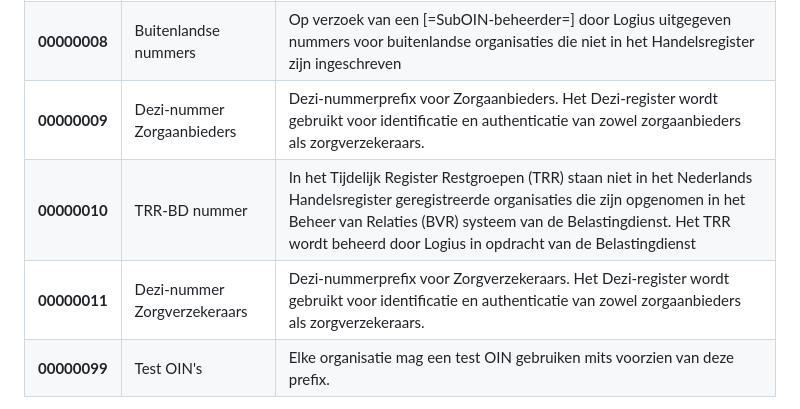
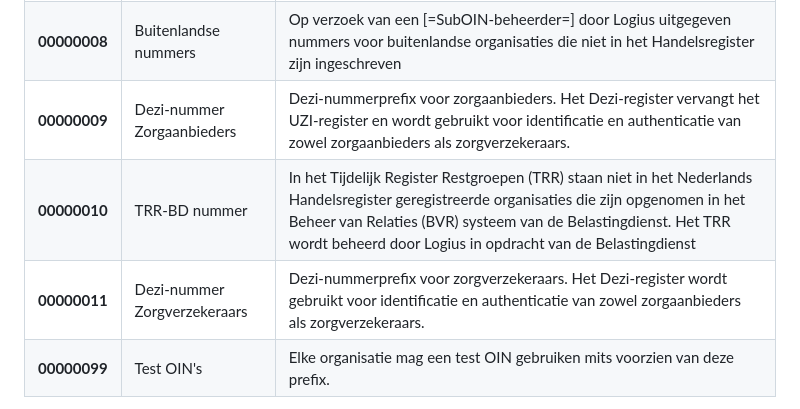
Before and after one commit to Logius-standaarden/OIN-Stelsel, a Markdown page: ch06_Data Architectuur.md, the part around the change. Rendered like a GitHub page.

Commit message:
Geschiedenis ten behoeve van continuïteit

```diff
--- a/ch06_Data Architectuur.md
+++ b/ch06_Data Architectuur.md
@@ -28,9 +28,9 @@ Een aangesloten overheidsregister krijgt een prefix (per uniek nummer) als het r
 | **00000006** | Logius [=OIN=] Hoofdnummer | Door Logius uitgegeven [=OIN=] Hoofdnummers aan organisaties die in aanmerking komen voor een [=OIN=] maar waarvoor geen geschikt nummer uit de overige prefix categorieën beschikbaar is. (*1) |
 | **00000007** | BRIN nummer | De Basisregistratie Instellingen (BRIN) is een register van onderwijsinstellingen dat door DUO wordt beheerd in opdracht van het Ministerie van OCW.|
 | **00000008** | Buitenlandse nummers| Op verzoek van een [=SubOIN-beheerder=] door Logius uitgegeven nummers voor buitenlandse organisaties die niet in het Handelsregister zijn ingeschreven|
-| **00000009** | Dezi-nummer Zorgaanbieders| Dezi-nummerprefix voor Zorgaanbieders. Het Dezi-register wordt gebruikt voor identificatie en authenticatie van zowel zorgaanbieders als zorgverzekeraars.|
+| **00000009** | Dezi-nummer Zorgaanbieders| Dezi-nummerprefix voor zorgaanbieders. Het Dezi-register vervangt het UZI-register en wordt gebruikt voor identificatie en authenticatie van zowel zorgaanbieders als zorgverzekeraars. |
 | **00000010** | TRR-BD nummer| In het Tijdelijk Register Restgroepen (TRR) staan niet in het Nederlands Handelsregister geregistreerde organisaties die zijn opgenomen in het Beheer van Relaties (BVR) systeem van de Belastingdienst. Het TRR wordt beheerd door Logius in opdracht van de Belastingdienst  |
-| **00000011** | Dezi-nummer Zorgverzekeraars| Dezi-nummerprefix voor Zorgverzekeraars. Het Dezi-register wordt gebruikt voor identificatie en authenticatie van zowel zorgaanbieders als zorgverzekeraars.|
+| **00000011** | Dezi-nummer Zorgverzekeraars| Dezi-nummerprefix voor zorgverzekeraars. Het Dezi-register wordt gebruikt voor identificatie en authenticatie van zowel zorgaanbieders als zorgverzekeraars. |
 | **00000099** | Test OIN's| Elke organisatie mag een test OIN gebruiken mits voorzien van deze prefix.|
 
 (*1) *00000006 Logius OIN Hoofdnummer: Voor organisaties uit het caribisch deel van het Koninkrijk der Nederlanden is dit nummer opgebouwd als 4 posities landnummer gevolgd door 5 posities volgnummer, conform landentabel BRP.*
```
